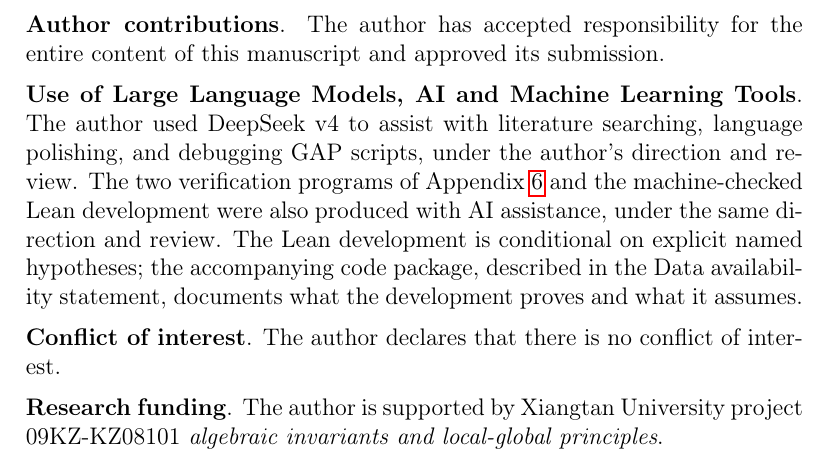
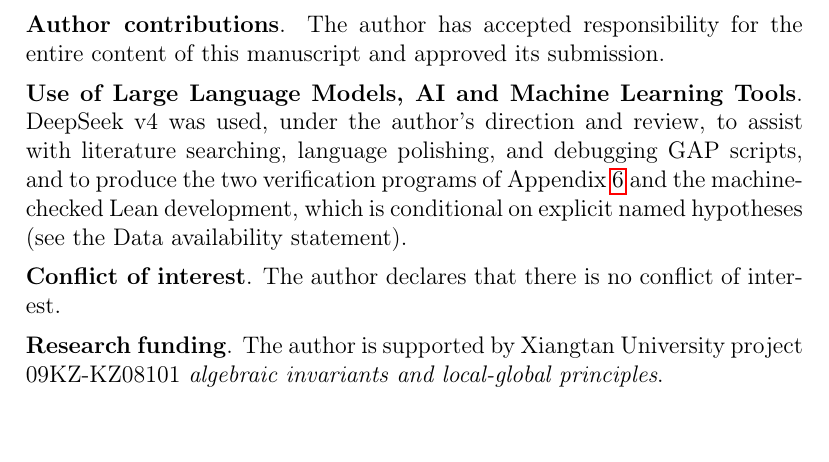
Before and after one commit to wuzhengyao/abgv52-lean, a LaTeX paper (paper/ABGV-5.2-resolution.tex): part of page 4 of 25, cut so that both start at the same text, the shorter picture padded with empty space. Compiled offline with pdfLaTeX.

Commit message:
Shorten the AI-use section to two sentences

```diff
--- a/paper/ABGV-5.2-resolution.tex
+++ b/paper/ABGV-5.2-resolution.tex
@@ -276,14 +276,11 @@ entire content of this manuscript and approved its submission.
 
 \medskip\noindent
 \textbf{Use of Large Language Models, AI and Machine Learning Tools}.
-The author used DeepSeek v4 to assist with literature searching, language
-polishing, and debugging GAP scripts, under the author's direction and
-review.  The two verification programs of Appendix~\ref{app:cocycle} and
-the machine-checked Lean development were also produced with AI
-assistance, under the same direction and review.  The Lean development is
-conditional on explicit named hypotheses; the accompanying code package,
-described in the Data availability statement, documents what the
-development proves and what it assumes.
+DeepSeek v4 was used, under the author's direction and review, to assist
+with literature searching, language polishing, and debugging GAP scripts,
+and to produce the two verification programs of Appendix~\ref{app:cocycle}
+and the machine-checked Lean development, which is conditional on explicit
+named hypotheses (see the Data availability statement).
 
 % [2026-10-01 第二十三改 → 第二十六改] 本块（原自「Code availability」段移入）
 % 已按用户追加指令合并为单段：AI 使用披露＋两个验证程序与 Lean 的 GitHub
```
Also changed, not shown: paper/ABGV-5.2-resolution.tex (1 more changed lines).
